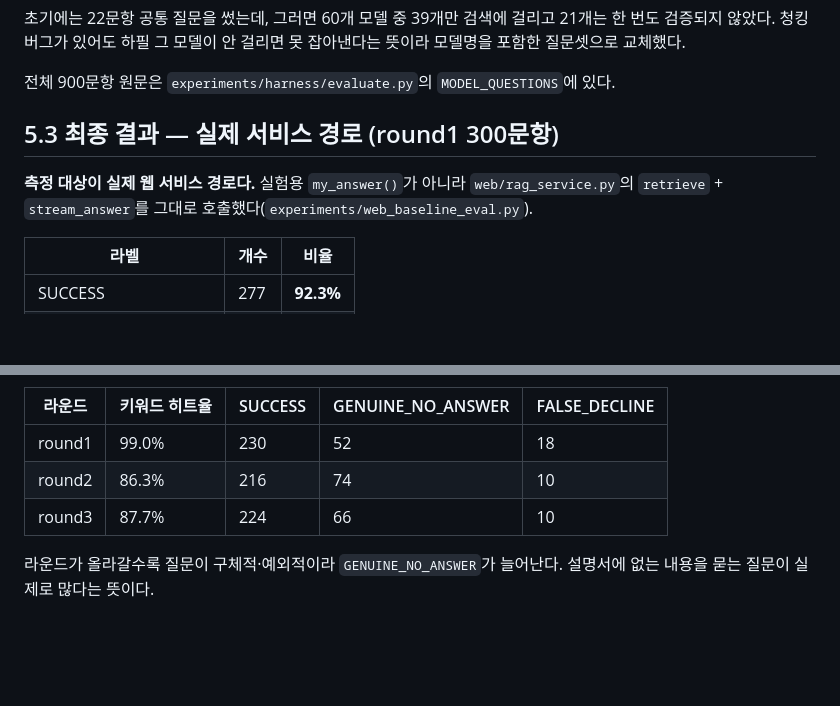
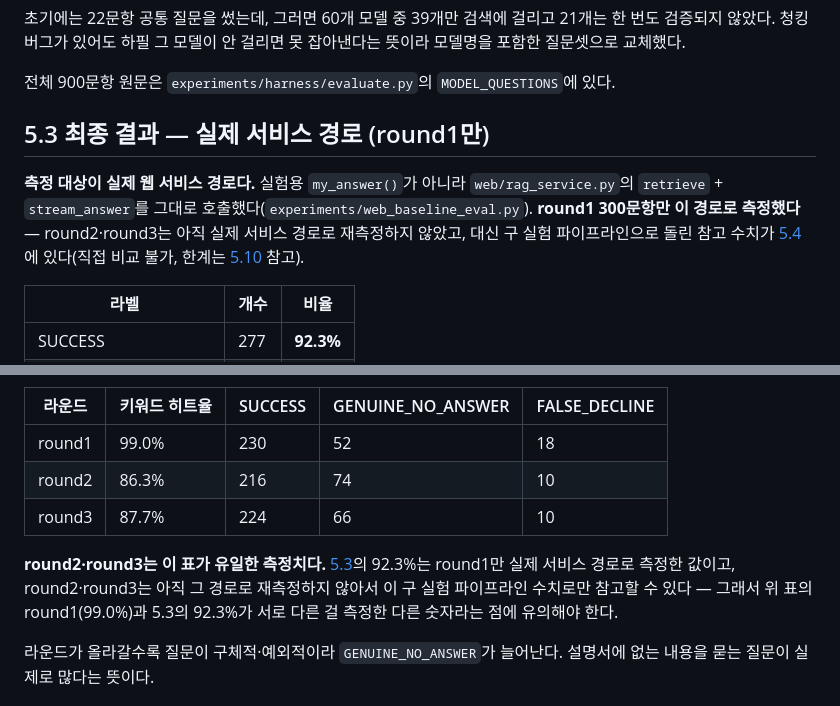
Before and after one commit to Broogun/ask-my-appliance, a Markdown page: docs/05-evaluation.md, 2 parts joined by grey strips. GitHub-like rendering; blank space fills up the shorter version.

Commit message:
docs: 5.3/5.4 구조 명확화 - round1(실제 서비스)과 round2/3(구 파이프라인)이 다른 측정이라는 점 명시
5.3의 92.3%는 round1만 실제 웹 서비스 경로로 측정한 값인데, round2/3은
같은 경로로 재측정한 적이 없어서 5.4의 구 실험 파이프라인 수치만 있다는
게 헷갈릴 수 있어서(5.4의 round1 99.0%와 5.3의 92.3%가 서로 다른 걸
측정한 별개 숫자라는 게 안 보였음) 양쪽에 상호 참조와 명확한 범위 표시를
추가. 새 측정 없이 문서 가독성만 개선.

Co-Authored-By: Claude Sonnet 5 <noreply@anthropic.com>
Claude-Session: https://claude.ai/code/session_01V7o5ieTpk5ngzrYnn9RZGQ

```diff
--- a/docs/05-evaluation.md
+++ b/docs/05-evaluation.md
@@ -185,10 +185,13 @@ round2의 "에어컨 리모컨 사용법" 템플릿은 60개 모델 중 에어
 
 전체 900문항 원문은 `experiments/harness/evaluate.py`의 `MODEL_QUESTIONS`에 있다.
 
-## 5.3 최종 결과 — 실제 서비스 경로 (round1 300문항)
+## 5.3 최종 결과 — 실제 서비스 경로 (round1만)
 
 **측정 대상이 실제 웹 서비스 경로다.** 실험용 `my_answer()`가 아니라 `web/rag_service.py`의
-`retrieve` + `stream_answer`를 그대로 호출했다(`experiments/web_baseline_eval.py`).
+`retrieve` + `stream_answer`를 그대로 호출했다(`experiments/web_baseline_eval.py`). **round1
+300문항만 이 경로로 측정했다** — round2·round3는 아직 실제 서비스 경로로 재측정하지 않았고, 대신
+구 실험 파이프라인으로 돌린 참고 수치가 [5.4](#54-실험-단계-결과-참고)에 있다(직접 비교 불가, 한계는
+[5.10](#510-한계) 참고).
 
 | 라벨 | 개수 | 비율 |
 |---|---|---|
@@ -220,6 +223,11 @@ round2의 "에어컨 리모컨 사용법" 템플릿은 60개 모델 중 에어
 | round1 | 99.0% | 230 | 52 | 18 |
 | round2 | 86.3% | 216 | 74 | 10 |
 | round3 | 87.7% | 224 | 66 | 10 |
+
+**round2·round3는 이 표가 유일한 측정치다.** [5.3](#53-최종-결과--실제-서비스-경로-round1만)의
+92.3%는 round1만 실제 서비스 경로로 측정한 값이고, round2·round3는 아직 그 경로로 재측정하지
+않아서 이 구 실험 파이프라인 수치로만 참고할 수 있다 — 그래서 위 표의 round1(99.0%)과 5.3의
+92.3%가 서로 다른 걸 측정한 다른 숫자라는 점에 유의해야 한다.
 
 라운드가 올라갈수록 질문이 구체적·예외적이라 `GENUINE_NO_ANSWER`가 늘어난다. 설명서에 없는 내용을
 묻는 질문이 실제로 많다는 뜻이다.
```
